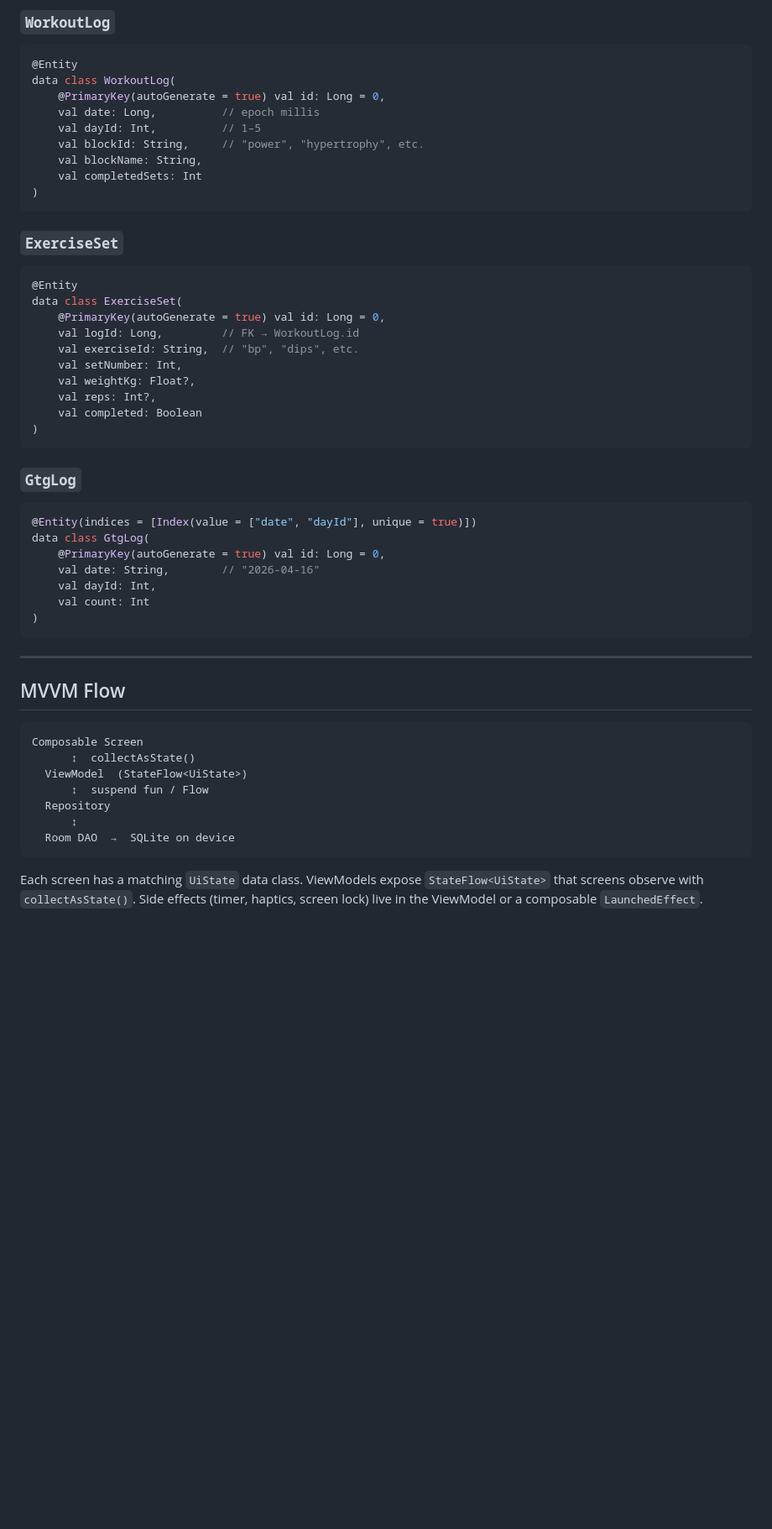
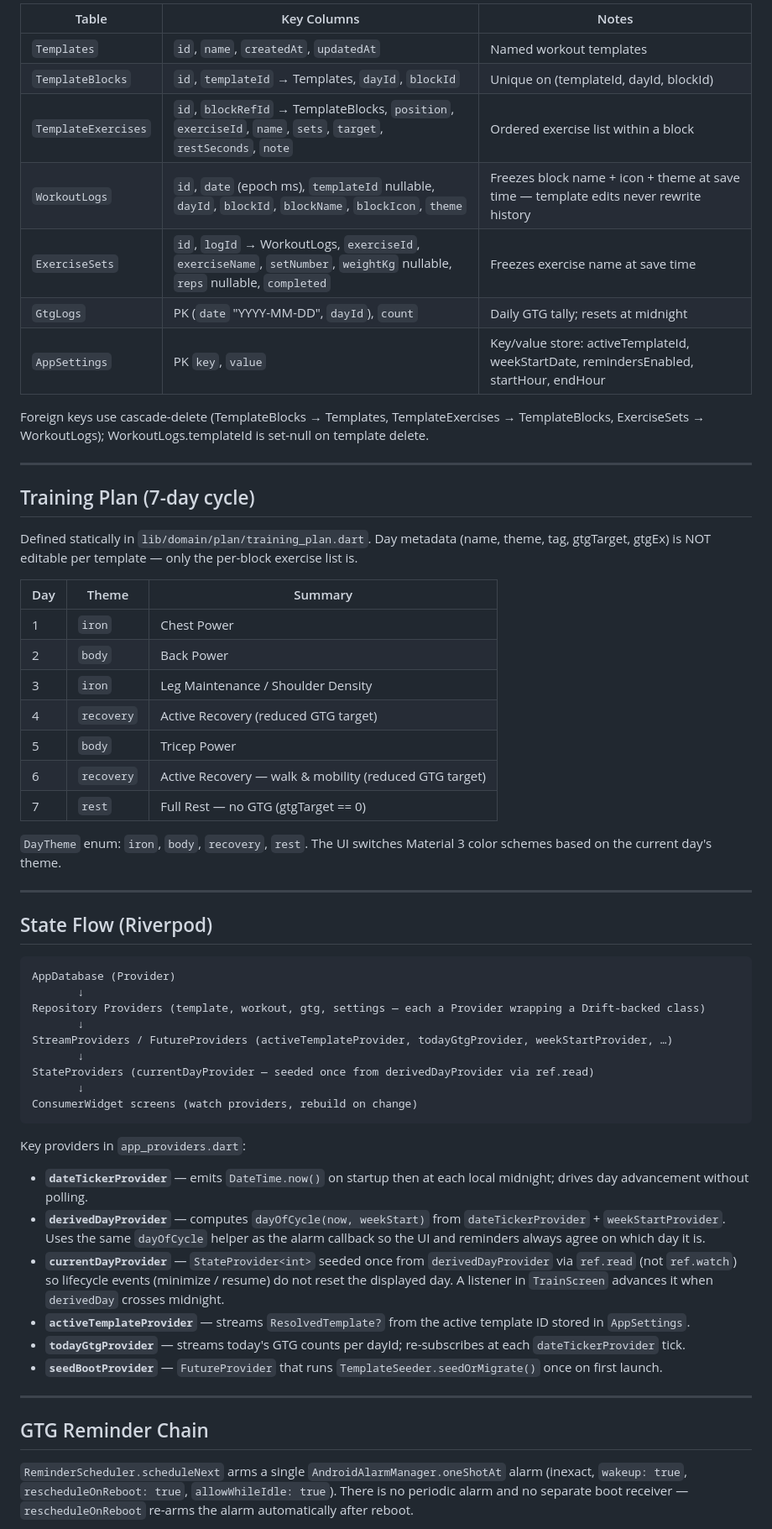
Before and after one commit to SexyCrowbar/training-plan, a Markdown page: docs/ARCHITECTURE.md, the part around one of its changes. Shown at 84% size. Drawn GitHub-style; blank space fills up the shorter version.

````diff
--- a/docs/ARCHITECTURE.md
+++ b/docs/ARCHITECTURE.md
@@ -89,54 +62,62 @@ app/src/main/java/com/protocol/app/
 
-### `WorkoutLog`
-```kotlin
-@Entity
-data class WorkoutLog(
-    @PrimaryKey(autoGenerate = true) val id: Long = 0,
-    val date: Long,          // epoch millis
-    val dayId: Int,          // 1–5
-    val blockId: String,     // "power", "hypertrophy", etc.
-    val blockName: String,
-    val completedSets: Int
-)
-```
+| Table | Key Columns | Notes |
+|---|---|---|
+| `Templates` | `id`, `name`, `createdAt`, `updatedAt` | Named workout templates |
+| `TemplateBlocks` | `id`, `templateId` → Templates, `dayId`, `blockId` | Unique on (templateId, dayId, blockId) |
+| `TemplateExercises` | `id`, `blockRefId` → TemplateBlocks, `position`, `exerciseId`, `name`, `sets`, `target`, `restSeconds`, `note` | Ordered exercise list within a block |
+| `WorkoutLogs` | `id`, `date` (epoch ms), `templateId` nullable, `dayId`, `blockId`, `blockName`, `blockIcon`, `theme` | Freezes block name + icon + theme at save time — template edits never rewrite history |
+| `ExerciseSets` | `id`, `logId` → WorkoutLogs, `exerciseId`, `exerciseName`, `setNumber`, `weightKg` nullable, `reps` nullable, `completed` | Freezes exercise name at save time |
+| `GtgLogs` | PK (`date` "YYYY-MM-DD", `dayId`), `count` | Daily GTG tally; resets at midnight |
+| `AppSettings` | PK `key`, `value` | Key/value store: activeTemplateId, weekStartDate, remindersEnabled, startHour, endHour |
 
-### `ExerciseSet`
-```kotlin
-@Entity
-data class ExerciseSet(
-    @PrimaryKey(autoGenerate = true) val id: Long = 0,
-    val logId: Long,         // FK → WorkoutLog.id
-    val exerciseId: String,  // "bp", "dips", etc.
-    val setNumber: Int,
-    val weightKg: Float?,
-    val reps: Int?,
-    val completed: Boolean
-)
-```
-
-### `GtgLog`
-```kotlin
-@Entity(indices = [Index(value = ["date", "dayId"], unique = true)])
-data class GtgLog(
-    @PrimaryKey(autoGenerate = true) val id: Long = 0,
-    val date: String,        // "2026-04-16"
-    val dayId: Int,
-    val count: Int
-)
-```
+Foreign keys use cascade-delete (TemplateBlocks → Templates, TemplateExercises → TemplateBlocks, ExerciseSets → WorkoutLogs); WorkoutLogs.templateId is set-null on template delete.
 
 ---
 
-## MVVM Flow
+## Training Plan (7-day cycle)
+
+Defined statically in `lib/domain/plan/training_plan.dart`. Day metadata (name, theme, tag, gtgTarget, gtgEx) is NOT editable per template — only the per-block exercise list is.
+
+| Day | Theme | Summary |
+|---|---|---|
+| 1 | `iron` | Chest Power |
+| 2 | `body` | Back Power |
+| 3 | `iron` | Leg Maintenance / Shoulder Density |
+| 4 | `recovery` | Active Recovery (reduced GTG target) |
+| 5 | `body` | Tricep Power |
+| 6 | `recovery` | Active Recovery — walk & mobility (reduced GTG target) |
+| 7 | `rest` | Full Rest — no GTG (gtgTarget == 0) |
+
+`DayTheme` enum: `iron`, `body`, `recovery`, `rest`. The UI switches Material 3 color schemes based on the current day's theme.
+
+---
+
+## State Flow (Riverpod)
 
 ```
-Composable Screen
-      ↕  collectAsState()
-  ViewModel  (StateFlow<UiState>)
-      ↕  suspend fun / Flow
-  Repository
-      ↕
-  Room DAO  →  SQLite on device
+AppDatabase (Provider)
+       ↓
+Repository Providers (template, workout, gtg, settings — each a Provider wrapping a Drift-backed class)
+       ↓
+StreamProviders / FutureProviders (activeTemplateProvider, todayGtgProvider, weekStartProvider, …)
+       ↓
+StateProviders (currentDayProvider — seeded once from derivedDayProvider via ref.read)
+       ↓
+ConsumerWidget screens (watch providers, rebuild on change)
 ```
 
-Each screen has a matching `UiState` data class. ViewModels expose `StateFlow<UiState>` that screens observe with `collectAsState()`. Side effects (timer, haptics, screen lock) live in the ViewModel or a composable `LaunchedEffect`.
+Key providers in `app_providers.dart`:
+
+- **`dateTickerProvider`** — emits `DateTime.now()` on startup then at each local midnight; drives day advancement without polling.
+- **`derivedDayProvider`** — computes `dayOfCycle(now, weekStart)` from `dateTickerProvider` + `weekStartProvider`. Uses the same `dayOfCycle` helper as the alarm callback so the UI and reminders always agree on which day it is.
+- **`currentDayProvider`** — `StateProvider<int>` seeded once from `derivedDayProvider` via `ref.read` (not `ref.watch`) so lifecycle events (minimize / resume) do not reset the displayed day. A listener in `TrainScreen` advances it when `derivedDay` crosses midnight.
+- **`activeTemplateProvider`** — streams `ResolvedTemplate?` from the active template ID stored in `AppSettings`.
+- **`todayGtgProvider`** — streams today's GTG counts per dayId; re-subscribes at each `dateTickerProvider` tick.
+- **`seedBootProvider`** — `FutureProvider` that runs `TemplateSeeder.seedOrMigrate()` once on first launch.
+
+---
+
+## GTG Reminder Chain
+
+`ReminderScheduler.scheduleNext` arms a single `AndroidAlarmManager.oneShotAt` alarm (inexact, `wakeup: true`, `rescheduleOnReboot: true`, `allowWhileIdle: true`). There is no periodic alarm and no separate boot receiver — `rescheduleOnReboot` re-arms the alarm automatically after reboot.
+
````
Also changed, not shown: other parts of docs/ARCHITECTURE.md (+79 -290 lines), README.md (+1 -1 lines).
